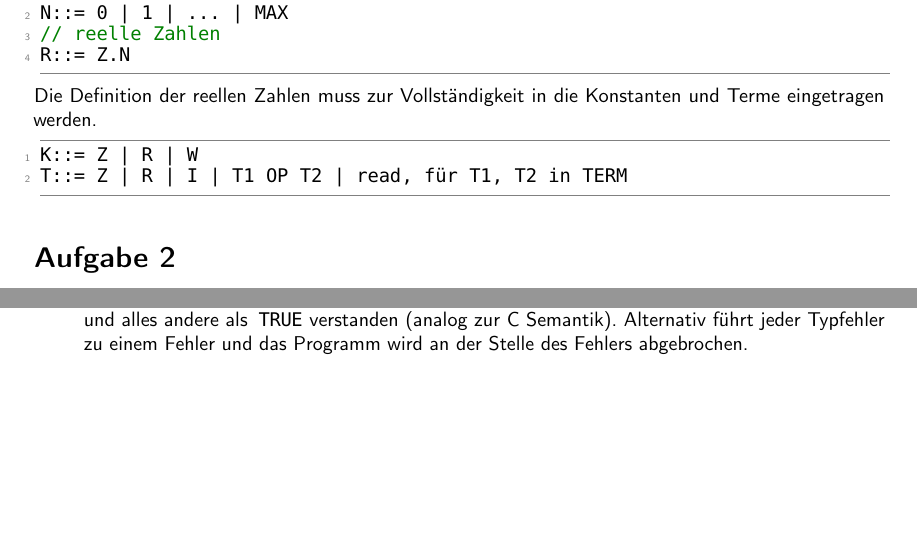
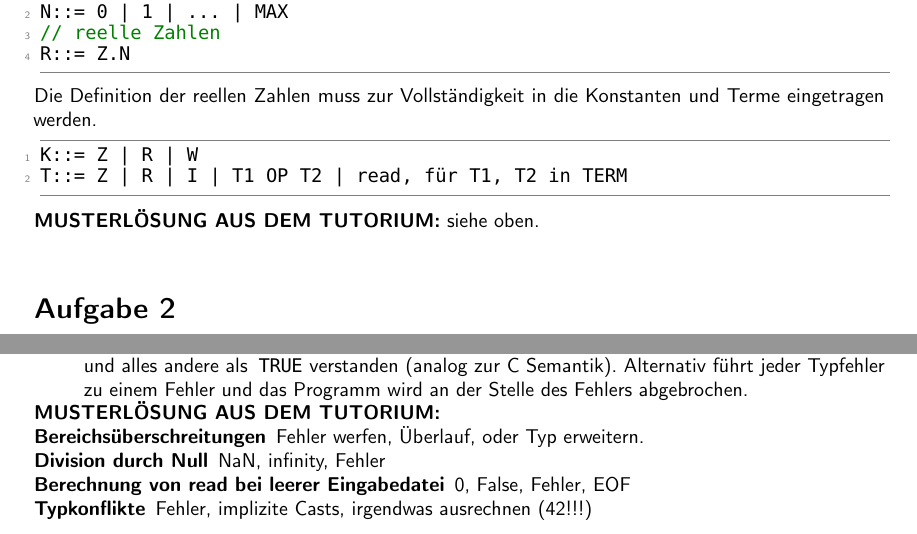
Before and after one commit to TobiHoeppner/SemantikVonProgrammiersprachen, a LaTeX problem sheet (uebung/u1/u1.tex): two parts of pages 1 and 2 of 2, joined at a grey line, cut so that both start at the same text, the shorter picture padded with empty space. Compiled offline with pdfLaTeX; a LaTeX package or settings file that is missing is left out.

Commit message:
[mod] u1solutions from tutorial

```diff
--- a/uebung/u1/u1.tex
+++ b/uebung/u1/u1.tex
@@ -119,7 +119,8 @@ Die Definition der reellen Zahlen muss zur Vollständigkeit in die Konstanten un
 K::= Z | R | W
 T::= Z | R | I | T1 OP T2 | read, für T1, T2 in TERM
 \end{lstlisting}
-
+\textbf{MUSTERLÖSUNG AUS DEM TUTORIUM:}
+siehe oben.\\
 %\textbf{von Hinnerk:}
 %Imho sind das so nur die rationalen Zahlen, da es ja reelle Zahlen gibt, die nicht als Bruch darstellbar sind (z.b $\sqrt{2}$).
 %Daher würde ich etwas wie das folgende vorschlagen:\\
@@ -188,4 +189,11 @@ Formulieren Sie informell eine Präzisierung der angegebenen WHILE-Semantik, die
 \item [\textbf{Typkonflikte}] Es muss zunächst geprüft werden, ob der Typ von \lstinline!T1! mit dem Typ von \lstinline!T2! kompatibel ist. Darüber hinaus muss die Operation \lstinline!OP! auf \lstinline!T1! und \lstinline!T2! definiert sein.\\
 Weitere Möglichkeiten: wird ein \lstinline!B! erwartet, aber ein \lstinline!T! oder ein \lstinline!Z! gelesen, wird \lstinline!0! als \lstinline!FALSE! und alles andere als \lstinline!TRUE! verstanden (analog zur C Semantik). Alternativ führt jeder Typfehler zu einem Fehler und das Programm wird an der Stelle des Fehlers abgebrochen.
 \end{compactenum}
+\textbf{MUSTERLÖSUNG AUS DEM TUTORIUM:}
+\begin{compactenum}
+	\item [\textbf{Bereichsüberschreitungen}] Fehler werfen, Überlauf, oder Typ erweitern.
+	\item [\textbf{Division durch Null}] NaN, infinity, Fehler
+	\item [\textbf{Berechnung von read bei leerer Eingabedatei}] 0, False, Fehler, EOF
+	\item [\textbf{Typkonflikte}] Fehler, implizite Casts, irgendwas ausrechnen (42!!!)
+\end{compactitem}
 \end{document}
```
